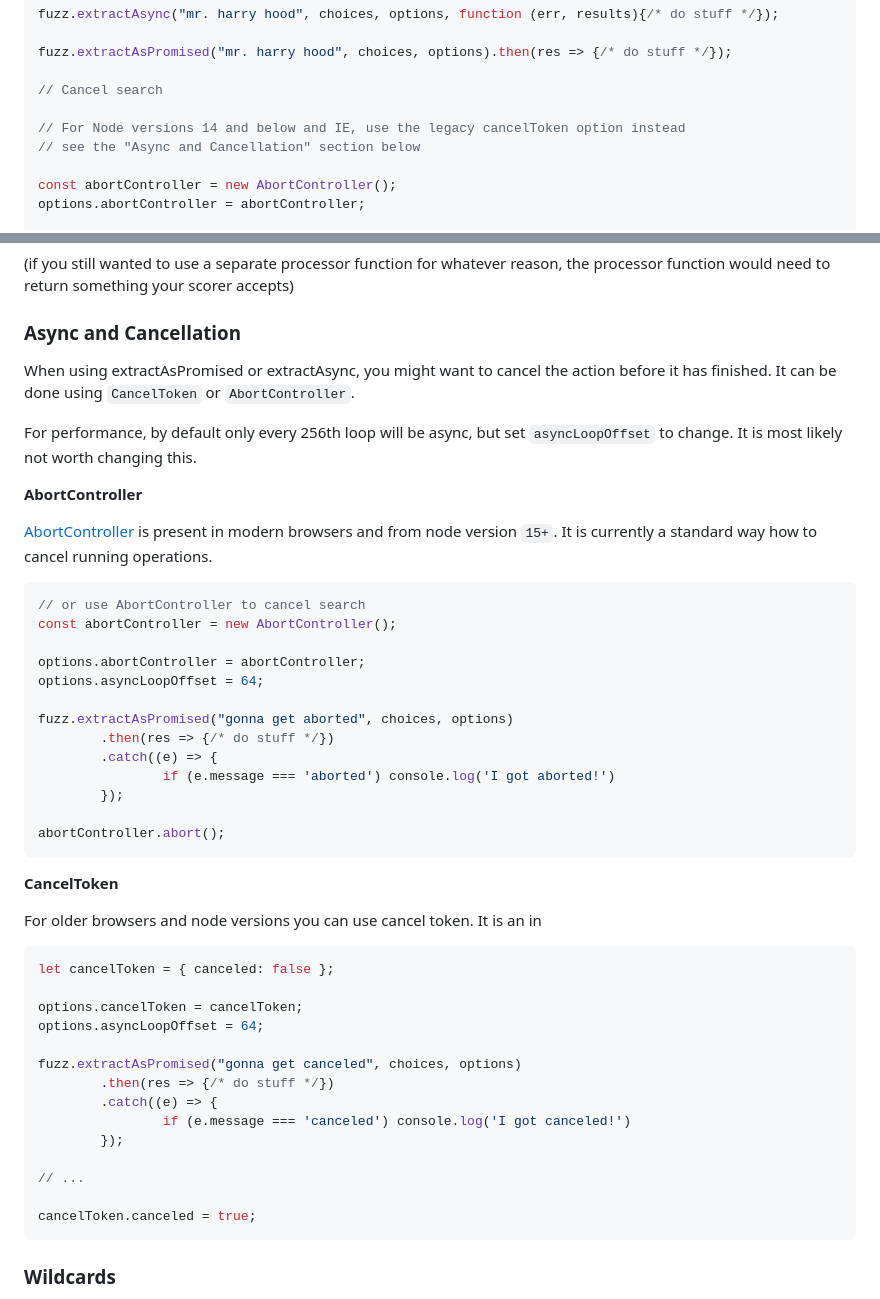
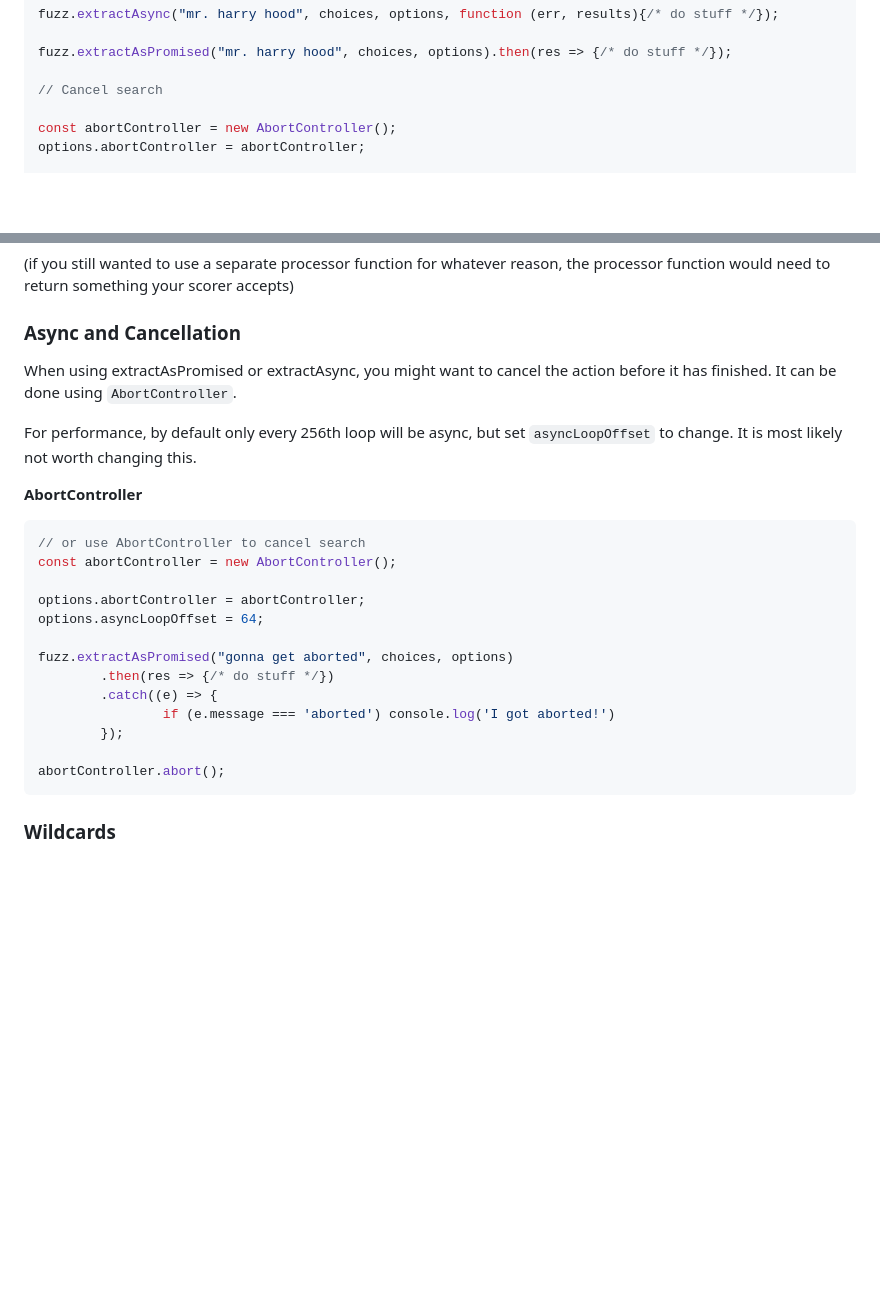
Before and after one commit to nol13/fuzzball.js, a Markdown page: README.md, 2 parts joined by grey strips. Rendered like a GitHub page; blank space fills up the shorter version.

Commit message:
only mention AbortController for cancellaion

````diff
--- a/README.md
+++ b/README.md
@@ -83,9 +83,6 @@ fuzz.extractAsync("mr. harry hood", choices, options, function (err, results){/*
 fuzz.extractAsPromised("mr. harry hood", choices, options).then(res => {/* do stuff */});
 
 // Cancel search
-
-// For Node versions 14 and below and IE, use the legacy cancelToken option instead
-// see the "Async and Cancellation" section below
 
 const abortController = new AbortController();
 options.abortController = abortController;
@@ -324,13 +321,11 @@ results = fuzz.extract(query, choices, options);
 ### Async and Cancellation
 
 When using extractAsPromised or extractAsync, you might want to cancel the action before it has finished.
-It can be done using `CancelToken` or `AbortController`.
+It can be done using `AbortController`.
 
 For performance, by default only every 256th loop will be async, but set `asyncLoopOffset` to change. It is most likely not worth changing this.
 
 **AbortController**
-
-[AbortController](https://developer.mozilla.org/en-US/docs/Web/API/AbortController) is present in modern browsers and from node version `15+`. It is currently a standard way how to cancel running operations.
 
 ```js
 // or use AbortController to cancel search
@@ -348,26 +343,6 @@ fuzz.extractAsPromised("gonna get aborted", choices, options)
 abortController.abort();
 ```
 
-**CancelToken**
-
-For older browsers and node versions you can use cancel token. It is an in
-
-```js
-let cancelToken = { canceled: false };
-
-options.cancelToken = cancelToken;
-options.asyncLoopOffset = 64;
-
-fuzz.extractAsPromised("gonna get canceled", choices, options)
-        .then(res => {/* do stuff */})
-        .catch((e) => {
-                if (e.message === 'canceled') console.log('I got canceled!')
-        });
-
-// ...
-
-cancelToken.canceled = true;
-```
 
 ### Wildcards
 
````
